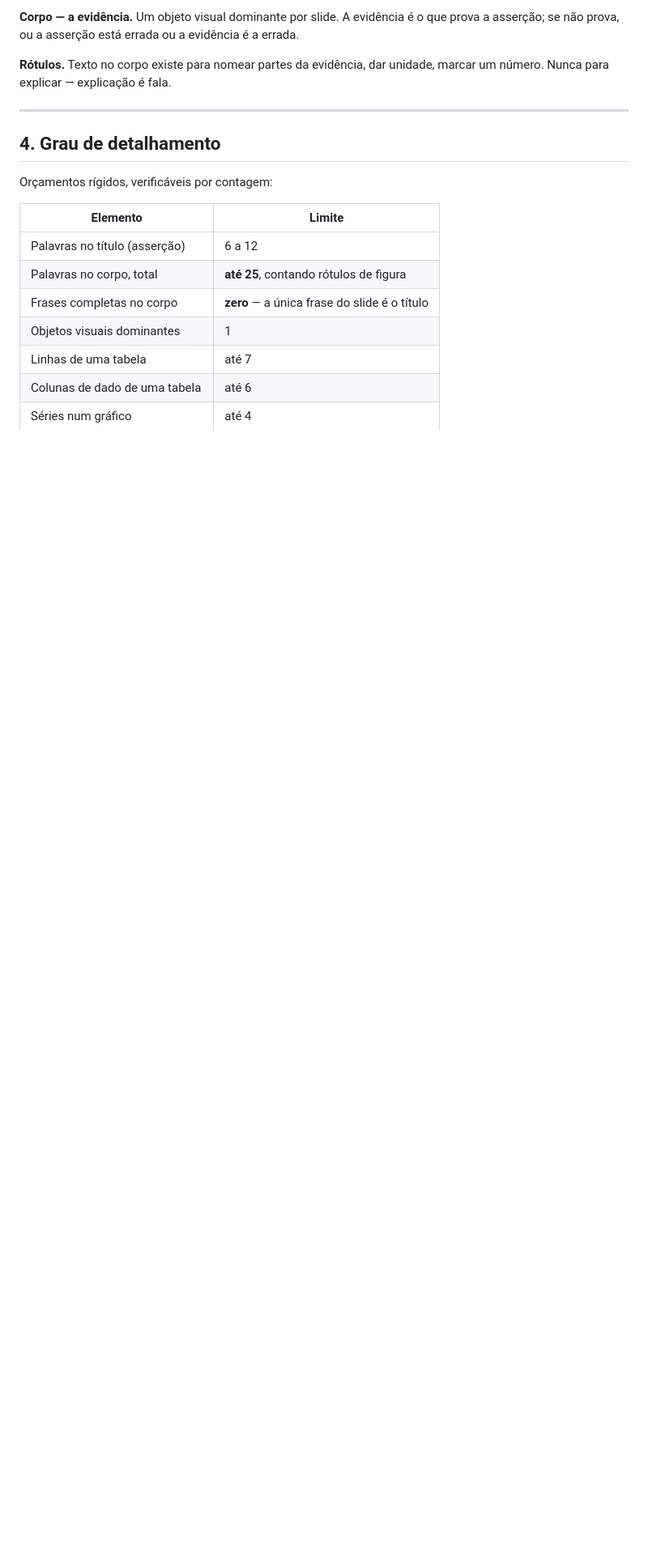
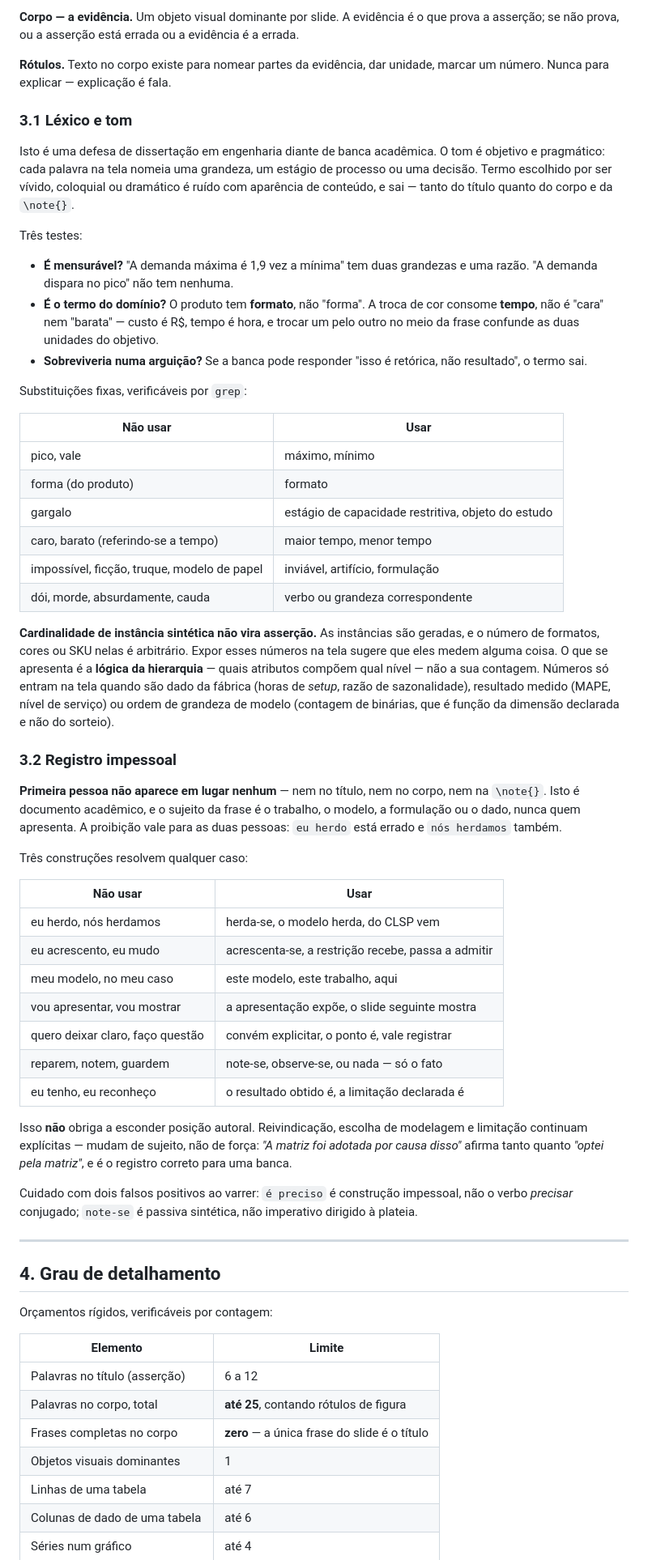
Before and after one commit to FelipePCapalbo/Riberball-LotSizingScheduling, a Markdown page: ufscar/CLAUDE_SLIDES.MD, the part around one of its changes. Shown at 81% size. Rendered like a GitHub page; blank space fills up the shorter version.

Commit message:
add lexicon and tone rules to the slide style guide

```diff
--- a/ufscar/CLAUDE_SLIDES.MD
+++ b/ufscar/CLAUDE_SLIDES.MD
@@ -58,6 +58,49 @@ O princípio da modalidade é o fundamento técnico da regra de texto mínimo: a
 **Corpo — a evidência.** Um objeto visual dominante por slide. A evidência é o que prova a asserção; se não prova, ou a asserção está errada ou a evidência é a errada.
 
 **Rótulos.** Texto no corpo existe para nomear partes da evidência, dar unidade, marcar um número. Nunca para explicar — explicação é fala.
+
+### 3.1 Léxico e tom
+
+Isto é uma defesa de dissertação em engenharia diante de banca acadêmica. O tom é objetivo e pragmático: cada palavra na tela nomeia uma grandeza, um estágio de processo ou uma decisão. Termo escolhido por ser vívido, coloquial ou dramático é ruído com aparência de conteúdo, e sai — tanto do título quanto do corpo e da `\note{}`.
+
+Três testes:
+
+- **É mensurável?** "A demanda máxima é 1,9 vez a mínima" tem duas grandezas e uma razão. "A demanda dispara no pico" não tem nenhuma.
+- **É o termo do domínio?** O produto tem **formato**, não "forma". A troca de cor consome **tempo**, não é "cara" nem "barata" — custo é R$, tempo é hora, e trocar um pelo outro no meio da frase confunde as duas unidades do objetivo.
+- **Sobreviveria numa arguição?** Se a banca pode responder "isso é retórica, não resultado", o termo sai.
+
+Substituições fixas, verificáveis por `grep`:
+
+| Não usar | Usar |
+|---|---|
+| pico, vale | máximo, mínimo |
+| forma (do produto) | formato |
+| gargalo | estágio de capacidade restritiva, objeto do estudo |
+| caro, barato (referindo-se a tempo) | maior tempo, menor tempo |
+| impossível, ficção, truque, modelo de papel | inviável, artifício, formulação |
+| dói, morde, absurdamente, cauda | verbo ou grandeza correspondente |
+
+**Cardinalidade de instância sintética não vira asserção.** As instâncias são geradas, e o número de formatos, cores ou SKU nelas é arbitrário. Expor esses números na tela sugere que eles medem alguma coisa. O que se apresenta é a **lógica da hierarquia** — quais atributos compõem qual nível — não a sua contagem. Números só entram na tela quando são dado da fábrica (horas de *setup*, razão de sazonalidade), resultado medido (MAPE, nível de serviço) ou ordem de grandeza de modelo (contagem de binárias, que é função da dimensão declarada e não do sorteio).
+
+### 3.2 Registro impessoal
+
+**Primeira pessoa não aparece em lugar nenhum** — nem no título, nem no corpo, nem na `\note{}`. Isto é documento acadêmico, e o sujeito da frase é o trabalho, o modelo, a formulação ou o dado, nunca quem apresenta. A proibição vale para as duas pessoas: `eu herdo` está errado e `nós herdamos` também.
+
+Três construções resolvem qualquer caso:
+
+| Não usar | Usar |
+|---|---|
+| eu herdo, nós herdamos | herda-se, o modelo herda, do CLSP vem |
+| eu acrescento, eu mudo | acrescenta-se, a restrição recebe, passa a admitir |
+| meu modelo, no meu caso | este modelo, este trabalho, aqui |
+| vou apresentar, vou mostrar | a apresentação expõe, o slide seguinte mostra |
+| quero deixar claro, faço questão | convém explicitar, o ponto é, vale registrar |
+| reparem, notem, guardem | note-se, observe-se, ou nada — só o fato |
+| eu tenho, eu reconheço | o resultado obtido é, a limitação declarada é |
+
+Isso **não** obriga a esconder posição autoral. Reivindicação, escolha de modelagem e limitação continuam explícitas — mudam de sujeito, não de força: *"A matriz foi adotada por causa disso"* afirma tanto quanto *"optei pela matriz"*, e é o registro correto para uma banca.
+
+Cuidado com dois falsos positivos ao varrer: `é preciso` é construção impessoal, não o verbo *precisar* conjugado; `note-se` é passiva sintética, não imperativo dirigido à plateia.
 
 ---
 
```
Also changed, not shown: other parts of ufscar/CLAUDE_SLIDES.MD (+23 -3 lines).
